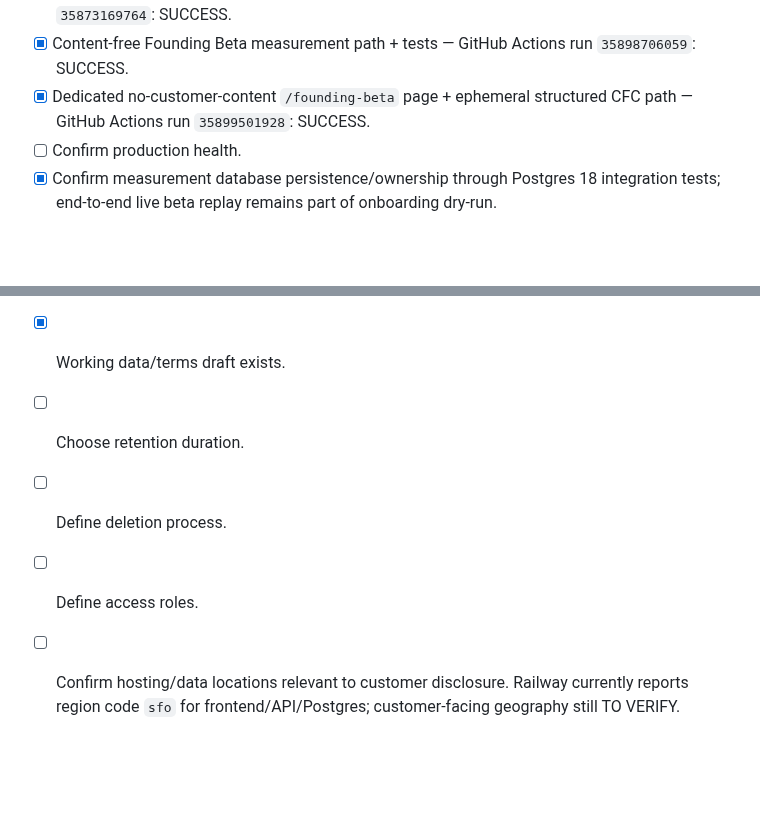
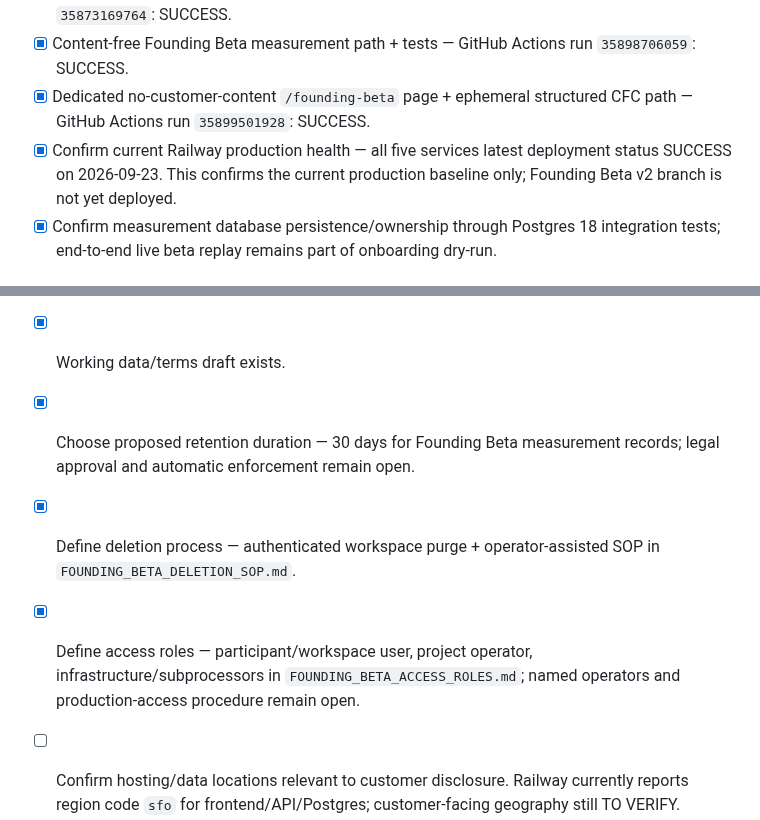
Before and after one commit to iller1/cfc-ai-evaluation, a Markdown page: docs/FOUNDING_BETA_RELEASE_CHECKLIST.md, 2 parts joined by grey strips. Drawn GitHub-style; blank space fills up the shorter version.

Commit message:
founding beta: record health deletion access and retention status

```diff
--- a/docs/FOUNDING_BETA_RELEASE_CHECKLIST.md
+++ b/docs/FOUNDING_BETA_RELEASE_CHECKLIST.md
@@ -13,7 +13,7 @@ This checklist converts the working Founding Beta plan into an operational gate.
 - [x] Re-run same suite on Postgres 18 (matching production major) — GitHub Actions run `35873169764`: SUCCESS.
 - [x] Content-free Founding Beta measurement path + tests — GitHub Actions run `35898706059`: SUCCESS.
 - [x] Dedicated no-customer-content `/founding-beta` page + ephemeral structured CFC path — GitHub Actions run `35899501928`: SUCCESS.
-- [ ] Confirm production health.
+- [x] Confirm current Railway production health — all five services latest deployment status SUCCESS on 2026-09-23. This confirms the current production baseline only; Founding Beta v2 branch is not yet deployed.
 - [x] Confirm measurement database persistence/ownership through Postgres 18 integration tests; end-to-end live beta replay remains part of onboarding dry-run.
 
 ## B. Onboarding
@@ -51,9 +51,9 @@ This checklist converts the working Founding Beta plan into an operational gate.
 - [x] Architecture rule: **NO CUSTOMER CONTENT BY DEFAULT**; dedicated measurement API has no document/prompt/model-response fields.
 
 - [x] Working data/terms draft exists.
-- [ ] Choose retention duration.
-- [ ] Define deletion process.
-- [ ] Define access roles.
+- [x] Choose proposed retention duration — 30 days for Founding Beta measurement records; legal approval and automatic enforcement remain open.
+- [x] Define deletion process — authenticated workspace purge + operator-assisted SOP in `FOUNDING_BETA_DELETION_SOP.md`.
+- [x] Define access roles — participant/workspace user, project operator, infrastructure/subprocessors in `FOUNDING_BETA_ACCESS_ROLES.md`; named operators and production-access procedure remain open.
 - [ ] Confirm hosting/data locations relevant to customer disclosure. Railway currently reports region code `sfo` for frontend/API/Postgres; customer-facing geography still TO VERIFY.
 - [x] Decide whether personal data is permitted in round 1 — default policy: no unnecessary personal/sensitive data; synthetic/public/authorized low-risk data preferred.
 - [ ] Produce final privacy notice before paid onboarding.
```
